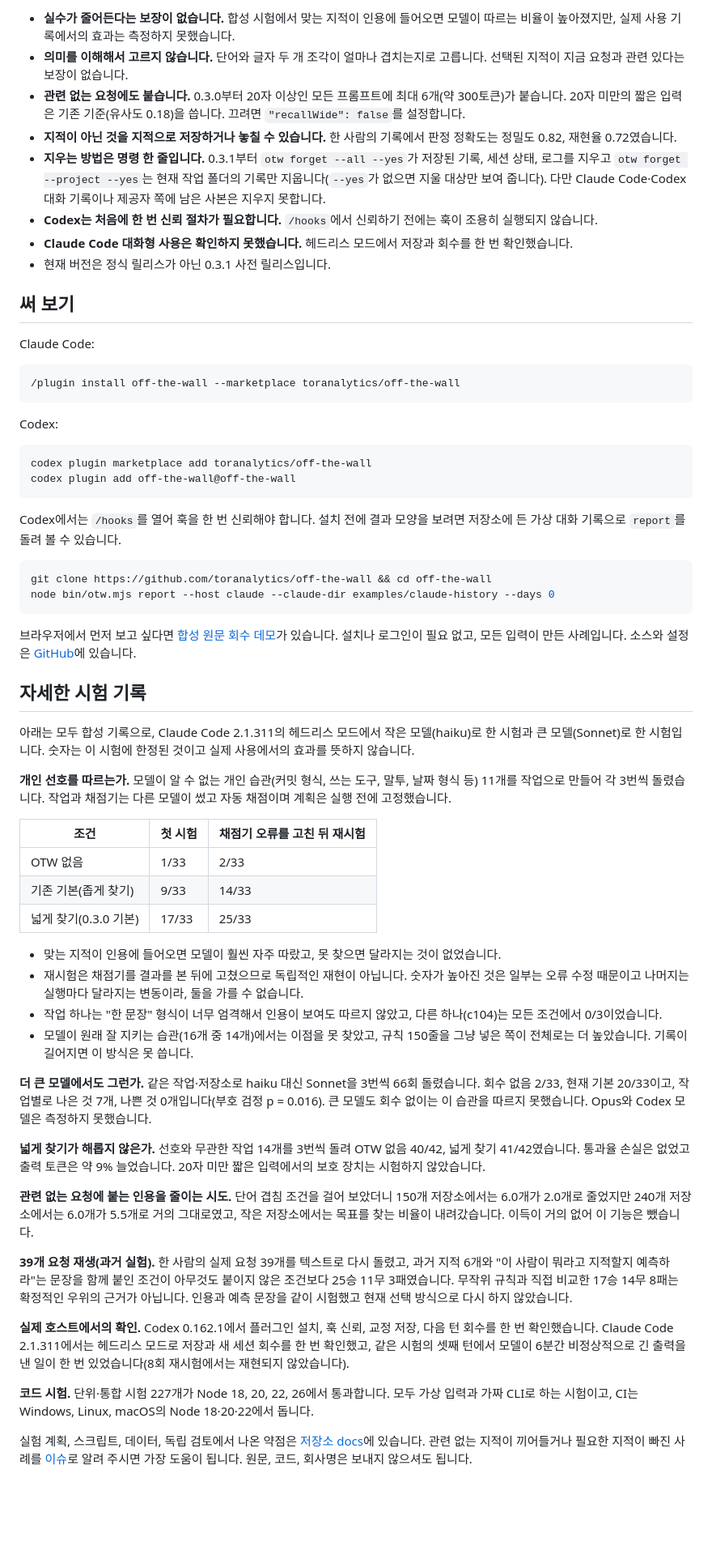
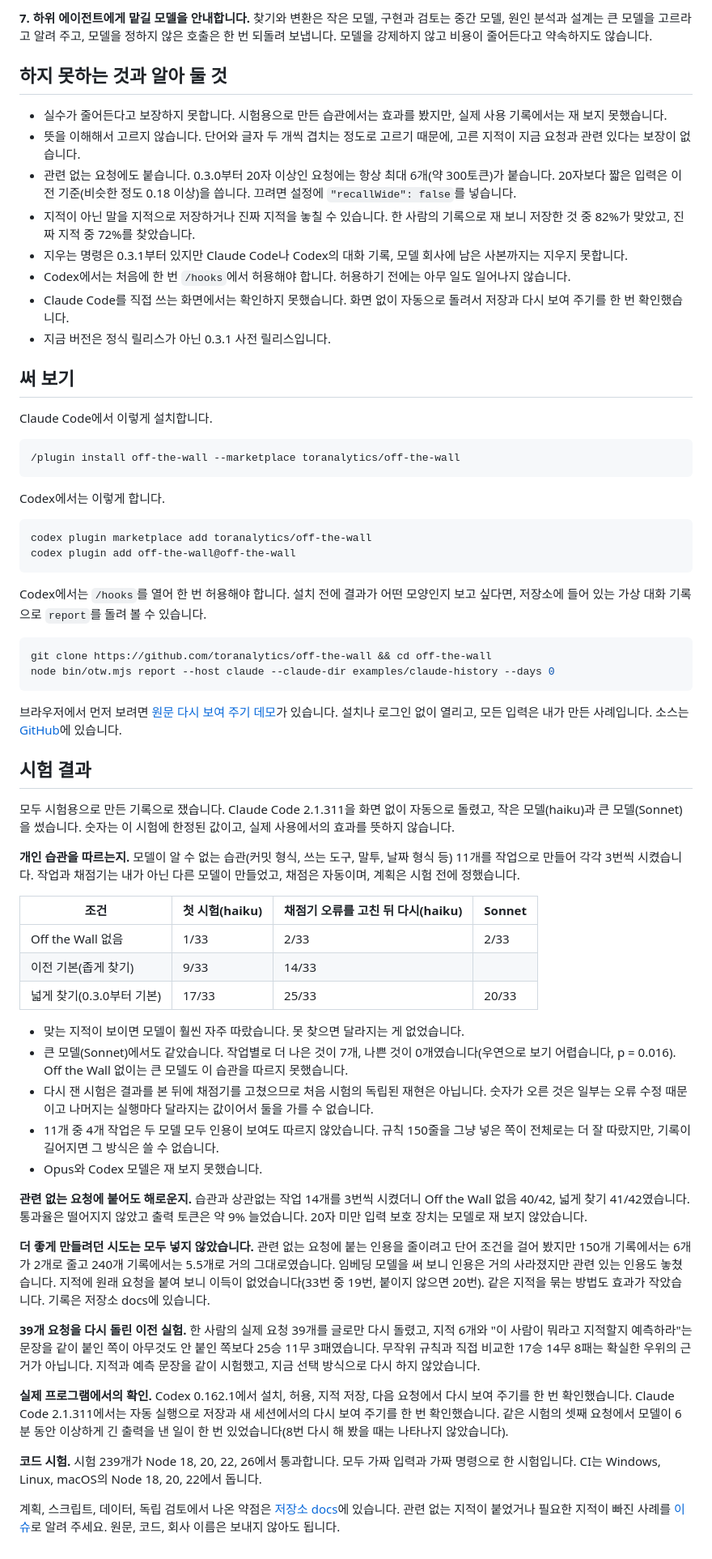
Before and after one commit to toranalytics/toranalytics.github.io, a Markdown page: content/otw-what-it-does/index.md, the part around one of its changes. Shown at 81% size. Rendered like a GitHub page; blank space fills up the shorter version.

Commit message:
Overview article rewritten in plain language (ko original, en, zh): same facts, Sonnet run, explain/forget/status, plain wording

````diff
--- a/content/otw-what-it-does/index.md
+++ b/content/otw-what-it-does/index.md
@@ -59,64 +51,67 @@ Off the Wall은 Claude Code와 Codex용 플러그인입니다. 에이전트에
 
-- **실수가 줄어든다는 보장이 없습니다.** 합성 시험에서 맞는 지적이 인용에 들어오면 모델이 따르는 비율이 높아졌지만, 실제 사용 기록에서의 효과는 측정하지 못했습니다.
-- **의미를 이해해서 고르지 않습니다.** 단어와 글자 두 개 조각이 얼마나 겹치는지로 고릅니다. 선택된 지적이 지금 요청과 관련 있다는 보장이 없습니다.
-- **관련 없는 요청에도 붙습니다.** 0.3.0부터 20자 이상인 모든 프롬프트에 최대 6개(약 300토큰)가 붙습니다. 20자 미만의 짧은 입력은 기존 기준(유사도 0.18)을 씁니다. 끄려면 `"recallWide": false`를 설정합니다.
-- **지적이 아닌 것을 지적으로 저장하거나 놓칠 수 있습니다.** 한 사람의 기록에서 판정 정확도는 정밀도 0.82, 재현율 0.72였습니다.
-- **지우는 방법은 명령 한 줄입니다.** 0.3.1부터 `otw forget --all --yes`가 저장된 기록, 세션 상태, 로그를 지우고 `otw forget --project --yes`는 현재 작업 폴더의 기록만 지웁니다(`--yes`가 없으면 지울 대상만 보여 줍니다). 다만 Claude Code·Codex 대화 기록이나 제공자 쪽에 남은 사본은 지우지 못합니다.
-- **Codex는 처음에 한 번 신뢰 절차가 필요합니다.** `/hooks`에서 신뢰하기 전에는 훅이 조용히 실행되지 않습니다.
-- **Claude Code 대화형 사용은 확인하지 못했습니다.** 헤드리스 모드에서 저장과 회수를 한 번 확인했습니다.
-- 현재 버전은 정식 릴리스가 아닌 0.3.1 사전 릴리스입니다.
+**7. 하위 에이전트에게 맡길 모델을 안내합니다.** 찾기와 변환은 작은 모델, 구현과 검토는 중간 모델, 원인 분석과 설계는 큰 모델을 고르라고 알려 주고, 모델을 정하지 않은 호출은 한 번 되돌려 보냅니다. 모델을 강제하지 않고 비용이 줄어든다고 약속하지도 않습니다.
+
+## 하지 못하는 것과 알아 둘 것
+
+- 실수가 줄어든다고 보장하지 못합니다. 시험용으로 만든 습관에서는 효과를 봤지만, 실제 사용 기록에서는 재 보지 못했습니다.
+- 뜻을 이해해서 고르지 않습니다. 단어와 글자 두 개씩 겹치는 정도로 고르기 때문에, 고른 지적이 지금 요청과 관련 있다는 보장이 없습니다.
+- 관련 없는 요청에도 붙습니다. 0.3.0부터 20자 이상인 요청에는 항상 최대 6개(약 300토큰)가 붙습니다. 20자보다 짧은 입력은 이전 기준(비슷한 정도 0.18 이상)을 씁니다. 끄려면 설정에 `"recallWide": false`를 넣습니다.
+- 지적이 아닌 말을 지적으로 저장하거나 진짜 지적을 놓칠 수 있습니다. 한 사람의 기록으로 재 보니 저장한 것 중 82%가 맞았고, 진짜 지적 중 72%를 찾았습니다.
+- 지우는 명령은 0.3.1부터 있지만 Claude Code나 Codex의 대화 기록, 모델 회사에 남은 사본까지는 지우지 못합니다.
+- Codex에서는 처음에 한 번 `/hooks`에서 허용해야 합니다. 허용하기 전에는 아무 일도 일어나지 않습니다.
+- Claude Code를 직접 쓰는 화면에서는 확인하지 못했습니다. 화면 없이 자동으로 돌려서 저장과 다시 보여 주기를 한 번 확인했습니다.
+- 지금 버전은 정식 릴리스가 아닌 0.3.1 사전 릴리스입니다.
 
 ## 써 보기
 
-Claude Code:
+Claude Code에서 이렇게 설치합니다.
 
 ```
 /plugin install off-the-wall --marketplace toranalytics/off-the-wall
 ```
 
-Codex:
+Codex에서는 이렇게 합니다.
 
 ```bash
 codex plugin marketplace add toranalytics/off-the-wall
 codex plugin add off-the-wall@off-the-wall
 ```
 
-Codex에서는 `/hooks`를 열어 훅을 한 번 신뢰해야 합니다. 설치 전에 결과 모양을 보려면 저장소에 든 가상 대화 기록으로 `report`를 돌려 볼 수 있습니다.
+Codex에서는 `/hooks`를 열어 한 번 허용해야 합니다. 설치 전에 결과가 어떤 모양인지 보고 싶다면, 저장소에 들어 있는 가상 대화 기록으로 `report`를 돌려 볼 수 있습니다.
 
 ```bash
 git clone https://github.com/toranalytics/off-the-wall && cd off-the-wall
 node bin/otw.mjs report --host claude --claude-dir examples/claude-history --days 0
 ```
 
-브라우저에서 먼저 보고 싶다면 [합성 원문 회수 데모](/otw-recall-lab.html)가 있습니다. 설치나 로그인이 필요 없고, 모든 입력이 만든 사례입니다. 소스와 설정은 [GitHub](https://github.com/toranalytics/off-the-wall)에 있습니다.
+브라우저에서 먼저 보려면 [원문 다시 보여 주기 데모](/otw-recall-lab.html)가 있습니다. 설치나 로그인 없이 열리고, 모든 입력은 내가 만든 사례입니다. 소스는 [GitHub](https://github.com/toranalytics/off-the-wall)에 있습니다.
 
-## 자세한 시험 기록
+## 시험 결과
 
-아래는 모두 합성 기록으로, Claude Code 2.1.311의 헤드리스 모드에서 작은 모델(haiku)로 한 시험과 큰 모델(Sonnet)로 한 시험입니다. 숫자는 이 시험에 한정된 것이고 실제 사용에서의 효과를 뜻하지 않습니다.
+모두 시험용으로 만든 기록으로 쟀습니다. Claude Code 2.1.311을 화면 없이 자동으로 돌렸고, 작은 모델(haiku)과 큰 모델(Sonnet)을 썼습니다. 숫자는 이 시험에 한정된 값이고, 실제 사용에서의 효과를 뜻하지 않습니다.
 
-**개인 선호를 따르는가.** 모델이 알 수 없는 개인 습관(커밋 형식, 쓰는 도구, 말투, 날짜 형식 등) 11개를 작업으로 만들어 각 3번씩 돌렸습니다. 작업과 채점기는 다른 모델이 썼고 자동 채점이며 계획은 실행 전에 고정했습니다.
+**개인 습관을 따르는지.** 모델이 알 수 없는 습관(커밋 형식, 쓰는 도구, 말투, 날짜 형식 등) 11개를 작업으로 만들어 각각 3번씩 시켰습니다. 작업과 채점기는 내가 아닌 다른 모델이 만들었고, 채점은 자동이며, 계획은 시험 전에 정했습니다.
 
-| 조건 | 첫 시험 | 채점기 오류를 고친 뒤 재시험 |
-|---|---|---|
-| OTW 없음 | 1/33 | 2/33 |
-| 기존 기본(좁게 찾기) | 9/33 | 14/33 |
-| 넓게 찾기(0.3.0 기본) | 17/33 | 25/33 |
+| 조건 | 첫 시험(haiku) | 채점기 오류를 고친 뒤 다시(haiku) | Sonnet |
+|---|---|---|---|
+| Off the Wall 없음 | 1/33 | 2/33 | 2/33 |
+| 이전 기본(좁게 찾기) | 9/33 | 14/33 | |
+| 넓게 찾기(0.3.0부터 기본) | 17/33 | 25/33 | 20/33 |
 
-- 맞는 지적이 인용에 들어오면 모델이 훨씬 자주 따랐고, 못 찾으면 달라지는 것이 없었습니다.
-- 재시험은 채점기를 결과를 본 뒤에 고쳤으므로 독립적인 재현이 아닙니다. 숫자가 높아진 것은 일부는 오류 수정 때문이고 나머지는 실행마다 달라지는 변동이라, 둘을 가를 수 없습니다.
-- 작업 하나는 "한 문장" 형식이 너무 엄격해서 인용이 보여도 따르지 않았고, 다른 하나(c104)는 모든 조건에서 0/3이었습니다.
-- 모델이 원래 잘 지키는 습관(16개 중 14개)에서는 이점을 못 찾았고, 규칙 150줄을 그냥 넣은 쪽이 전체로는 더 높았습니다. 기록이 길어지면 이 방식은 못 씁니다.
+- 맞는 지적이 보이면 모델이 훨씬 자주 따랐습니다. 못 찾으면 달라지는 게 없었습니다.
+- 큰 모델(Sonnet)에서도 같았습니다. 작업별로 더 나은 것이 7개, 나쁜 것이 0개였습니다(우연으로 보기 어렵습니다, p = 0.016). Off the Wall 없이는 큰 모델도 이 습관을 따르지 못했습니다.
+- 다시 잰 시험은 결과를 본 뒤에 채점기를 고쳤으므로 처음 시험의 독립된 재현은 아닙니다. 숫자가 오른 것은 일부는 오류 수정 때문이고 나머지는 실행마다 달라지는 값이어서 둘을 가를 수 없습니다.
+- 11개 중 4개 작업은 두 모델 모두 인용이 보여도 따르지 않았습니다. 규칙 150줄을 그냥 넣은 쪽이 전체로는 더 잘 따랐지만, 기록이 길어지면 그 방식은 쓸 수 없습니다.
+- Opus와 Codex 모델은 재 보지 못했습니다.
 
-**더 큰 모델에서도 그런가.** 같은 작업·저장소로 haiku 대신 Sonnet을 3번씩 66회 돌렸습니다. 회수 없음 2/33, 현재 기본 20/33이고, 작업별로 나은 것 7개, 나쁜 것 0개입니다(부호 검정 p = 0.016). 큰 모델도 회수 없이는 이 습관을 따르지 못했습니다. Opus와 Codex 모델은 측정하지 못했습니다.
+**관련 없는 요청에 붙어도 해로운지.** 습관과 상관없는 작업 14개를 3번씩 시켰더니 Off the Wall 없음 40/42, 넓게 찾기 41/42였습니다. 통과율은 떨어지지 않았고 출력 토큰은 약 9% 늘었습니다. 20자 미만 입력 보호 장치는 모델로 재 보지 않았습니다.
 
-**넓게 찾기가 해롭지 않은가.** 선호와 무관한 작업 14개를 3번씩 돌려 OTW 없음 40/42, 넓게 찾기 41/42였습니다. 통과율 손실은 없었고 출력 토큰은 약 9% 늘었습니다. 20자 미만 짧은 입력에서의 보호 장치는 시험하지 않았습니다.
+**더 좋게 만들려던 시도는 모두 넣지 않았습니다.** 관련 없는 요청에 붙는 인용을 줄이려고 단어 조건을 걸어 봤지만 150개 기록에서는 6개가 2개로 줄고 240개 기록에서는 5.5개로 거의 그대로였습니다. 임베딩 모델을 써 보니 인용은 거의 사라졌지만 관련 있는 인용도 놓쳤습니다. 지적에 원래 요청을 붙여 보니 이득이 없었습니다(33번 중 19번, 붙이지 않으면 20번). 같은 지적을 묶는 방법도 효과가 작았습니다. 기록은 저장소 docs에 있습니다.
 
-**관련 없는 요청에 붙는 인용을 줄이는 시도.** 단어 겹침 조건을 걸어 보았더니 150개 저장소에서는 6.0개가 2.0개로 줄었지만 240개 저장소에서는 6.0개가 5.5개로 거의 그대로였고, 작은 저장소에서는 목표를 찾는 비율이 내려갔습니다. 이득이 거의 없어 이 기능은 뺐습니다.
+**39개 요청을 다시 돌린 이전 실험.** 한 사람의 실제 요청 39개를 글로만 다시 돌렸고, 지적 6개와 "이 사람이 뭐라고 지적할지 예측하라"는 문장을 같이 붙인 쪽이 아무것도 안 붙인 쪽보다 25승 11무 3패였습니다. 무작위 규칙과 직접 비교한 17승 14무 8패는 확실한 우위의 근거가 아닙니다. 지적과 예측 문장을 같이 시험했고, 지금 선택 방식으로 다시 하지 않았습니다.
 
-**39개 요청 재생(과거 실험).** 한 사람의 실제 요청 39개를 텍스트로 다시 돌렸고, 과거 지적 6개와 "이 사람이 뭐라고 지적할지 예측하라"는 문장을 함께 붙인 조건이 아무것도 붙이지 않은 조건보다 25승 11무 3패였습니다. 무작위 규칙과 직접 비교한 17승 14무 8패는 확정적인 우위의 근거가 아닙니다. 인용과 예측 문장을 같이 시험했고 현재 선택 방식으로 다시 하지 않았습니다.
+**실제 프로그램에서의 확인.** Codex 0.162.1에서 설치, 허용, 지적 저장, 다음 요청에서 다시 보여 주기를 한 번 확인했습니다. Claude Code 2.1.311에서는 자동 실행으로 저장과 새 세션에서의 다시 보여 주기를 한 번 확인했습니다. 같은 시험의 셋째 요청에서 모델이 6분 동안 이상하게 긴 출력을 낸 일이 한 번 있었습니다(8번 다시 해 봤을 때는 나타나지 않았습니다).
 
-**실제 호스트에서의 확인.** Codex 0.162.1에서 플러그인 설치, 훅 신뢰, 교정 저장, 다음 턴 회수를 한 번 확인했습니다. Claude Code 2.1.311에서는 헤드리스 모드로 저장과 새 세션 회수를 한 번 확인했고, 같은 시험의 셋째 턴에서 모델이 6분간 비정상적으로 긴 출력을 낸 일이 한 번 있었습니다(8회 재시험에서는 재현되지 않았습니다).
+**코드 시험.** 시험 239개가 Node 18, 20, 22, 26에서 통과합니다. 모두 가짜 입력과 가짜 명령으로 한 시험입니다. CI는 Windows, Linux, macOS의 Node 18, 20, 22에서 돕니다.
 
-**코드 시험.** 단위·통합 시험 227개가 Node 18, 20, 22, 26에서 통과합니다. 모두 가상 입력과 가짜 CLI로 하는 시험이고, CI는 Windows, Linux, macOS의 Node 18·20·22에서 돕니다.
-
-실험 계획, 스크립트, 데이터, 독립 검토에서 나온 약점은 [저장소 docs](https://github.com/toranalytics/off-the-wall/tree/main/docs)에 있습니다. 관련 없는 지적이 끼어들거나 필요한 지적이 빠진 사례를 [이슈](https://github.com/toranalytics/off-the-wall/issues)로 알려 주시면 가장 도움이 됩니다. 원문, 코드, 회사명은 보내지 않으셔도 됩니다.
+계획, 스크립트, 데이터, 독립 검토에서 나온 약점은 [저장소 docs](https://github.com/toranalytics/off-the-wall/tree/main/docs)에 있습니다. 관련 없는 지적이 붙었거나 필요한 지적이 빠진 사례를 [이슈](https://github.com/toranalytics/off-the-wall/issues)로 알려 주세요. 원문, 코드, 회사 이름은 보내지 않아도 됩니다.
````
Also changed, not shown: other parts of content/otw-what-it-does/index.md (+22 -30 lines), 2 other files.
